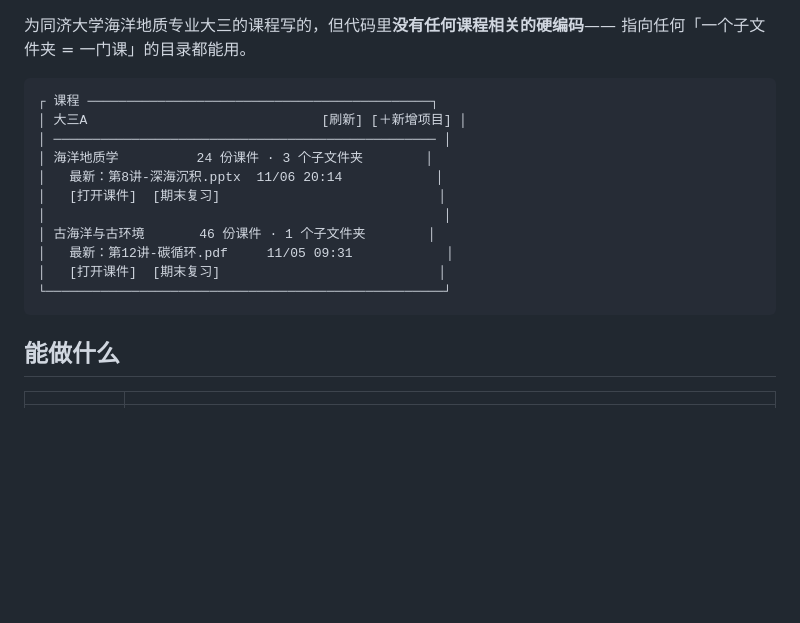
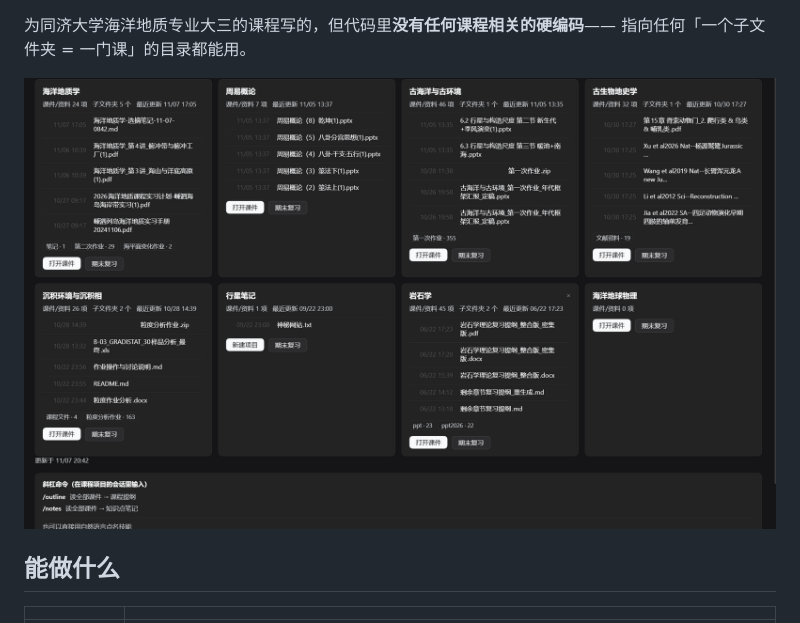
Before and after one commit to yaoyikai8-png/dsh-course-workbench, a Markdown page: README.zh-CN.md, the part around the change. GitHub-like rendering; pictures changed too: docs/panel.png (added); blank space fills up the shorter version.

Commit message:
docs: add panel screenshot as the README hero

````diff
--- a/README.zh-CN.md
+++ b/README.zh-CN.md
@@ -14,19 +14,7 @@
 为同济大学海洋地质专业大三的课程写的，但代码里**没有任何课程相关的硬编码**——
 指向任何「一个子文件夹 = 一门课」的目录都能用。
 
-```text
-┌ 课程 ────────────────────────────────────────────┐
-│ 大三A                              [刷新] [＋新增项目] │
-│ ───────────────────────────────────────────────── │
-│ 海洋地质学          24 份课件 · 3 个子文件夹        │
-│   最新：第8讲-深海沉积.pptx  11/06 20:14            │
-│   [打开课件]  [期末复习]                            │
-│                                                   │
-│ 古海洋与古环境       46 份课件 · 1 个子文件夹        │
-│   最新：第12讲-碳循环.pdf     11/05 09:31            │
-│   [打开课件]  [期末复习]                            │
-└───────────────────────────────────────────────────┘
-```
+![课程面板：八张课程卡片，每张显示课件数、最新文件和「打开课件 / 期末复习」按钮](docs/panel.png)
 
 ## 能做什么
 
````
Also changed, not shown: README.md (+1 -13 lines).
